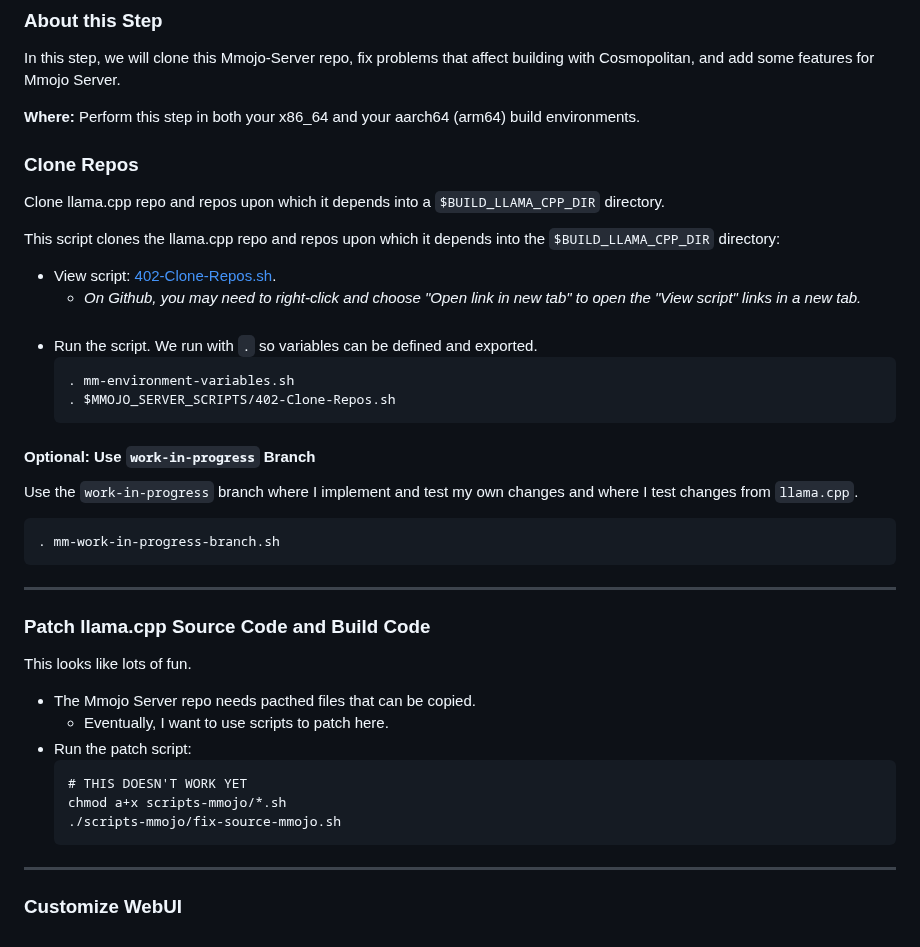
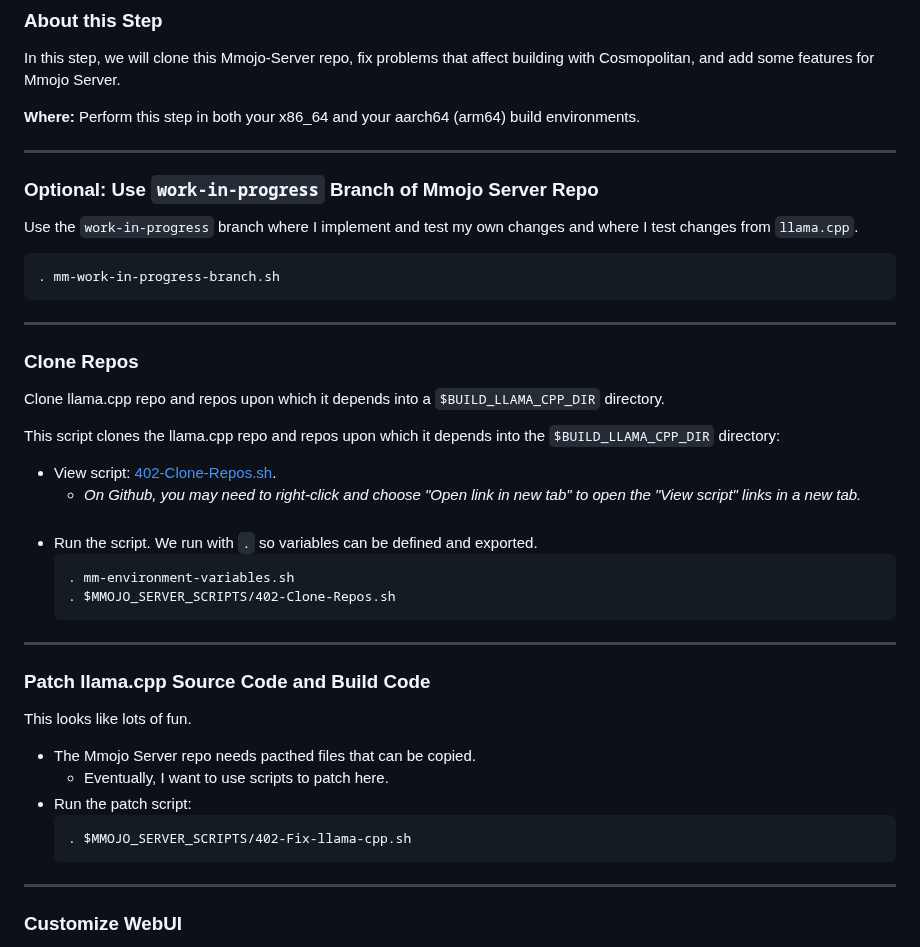
Before and after one commit to BradHutchings/Mmojo-Server-v2, a Markdown page: docs/402-Prepare-to-Build.md, the part around the change. Drawn GitHub-style.

````diff
--- a/docs/402-Prepare-to-Build.md
+++ b/docs/402-Prepare-to-Build.md
@@ -10,6 +10,14 @@ In this step, we will clone this Mmojo-Server repo, fix problems that affect bui
 
 **Where:** Perform this step in both your x86_64 and your aarch64 (arm64) build environments.
 
+---
+### Optional: Use `work-in-progress` Branch of Mmojo Server Repo
+Use the `work-in-progress` branch where I implement and test my own changes and where I test changes from `llama.cpp`.
+```
+. mm-work-in-progress-branch.sh
+```
+
+---
 ### Clone Repos
 Clone llama.cpp repo and repos upon which it depends into a `$BUILD_LLAMA_CPP_DIR` directory.
 
@@ -24,12 +32,6 @@ This script clones the llama.cpp repo and repos upon which it depends into the `
   . $MMOJO_SERVER_SCRIPTS/402-Clone-Repos.sh
   ```
 
-#### Optional: Use `work-in-progress` Branch
-Use the `work-in-progress` branch where I implement and test my own changes and where I test changes from `llama.cpp`.
-```
-. mm-work-in-progress-branch.sh
-```
-
 ---
 ### Patch llama.cpp Source Code and Build Code
 This looks like lots of fun.
@@ -37,9 +39,7 @@ This looks like lots of fun.
   - Eventually, I want to use scripts to patch here.
 - Run the patch script:
   ```
-  # THIS DOESN'T WORK YET
-  chmod a+x scripts-mmojo/*.sh
-  ./scripts-mmojo/fix-source-mmojo.sh
+  . $MMOJO_SERVER_SCRIPTS/402-Fix-llama-cpp.sh
   ```
 
 ---
````
